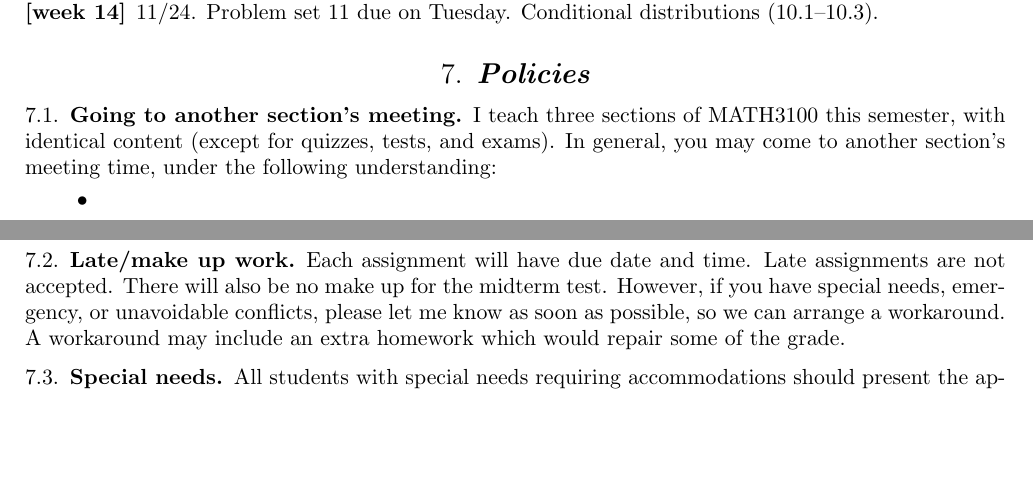
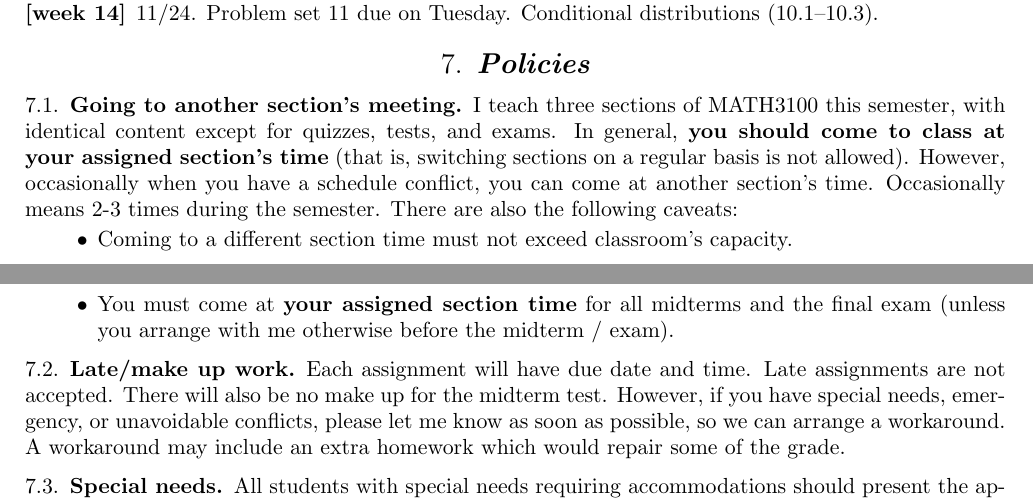
Before and after one commit to lenis2000/Syllabi, a LaTeX paper (Syllabus_3100_s22.tex): two parts of pages 6 and 7 of 7, joined at a grey line, cut so that both start at the same text, the shorter picture padded with empty space. Compiled offline with pdfLaTeX.

Commit message:
update Syllabus_3100_s22.tex at Sun Jan  9 22:59:13 EST 2022

```diff
--- a/Syllabus_3100_s22.tex
+++ b/Syllabus_3100_s22.tex
@@ -605,11 +605,20 @@ A summary of the lectures content is posted at
 \subsection{Going to another section's meeting}
 
 I teach three sections of MATH3100 this semester, with identical content
-(except for quizzes, tests, and exams).
-In general, you may come to another section's meeting time,
-under the following understanding:
+except for quizzes, tests, and exams.
+In general, \textbf{you should come to class at your assigned section's time}
+(that is, switching sections on a regular basis is not allowed).
+However, occasionally when you have a schedule conflict,
+you can come at another section's time. Occasionally means 2-3 times
+during the semester.
+There are also the following caveats:
 \begin{itemize}
 	\item
+		Coming to a different section time must not exceed classroom's capacity.
+	\item You must come at \textbf{your assigned section time} for
+		all midterms and the final exam
+		(unless you arrange with me otherwise
+		before the midterm / exam).
 \end{itemize}
 
 
```
